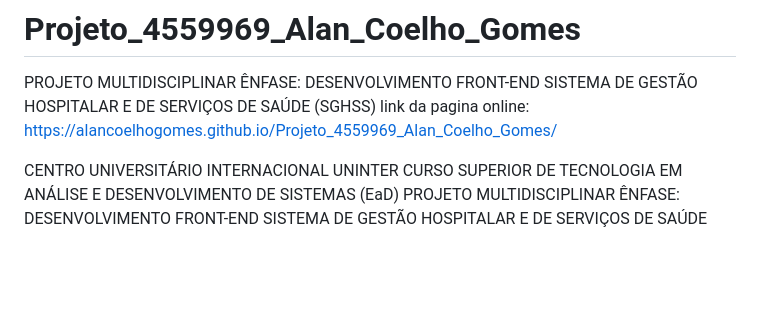
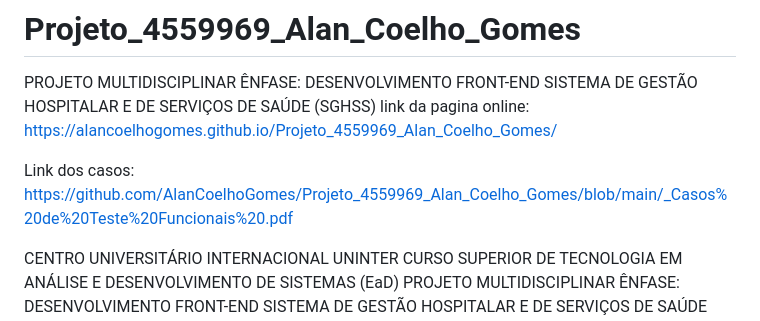
Before and after one commit to AlanCoelhoGomes/Projeto_4559969_Alan_Coelho_Gomes, a Markdown page: README.md, the part around the change. Drawn GitHub-style; blank space fills up the shorter version.

```diff
--- a/README.md
+++ b/README.md
@@ -2,12 +2,7 @@
 PROJETO MULTIDISCIPLINAR  ÊNFASE: DESENVOLVIMENTO FRONT-END SISTEMA DE GESTÃO HOSPITALAR E DE SERVIÇOS DE SAÚDE (SGHSS)
 link da pagina online: https://alancoelhogomes.github.io/Projeto_4559969_Alan_Coelho_Gomes/
 
-
-
-
-
-
-
+Link dos casos: https://github.com/AlanCoelhoGomes/Projeto_4559969_Alan_Coelho_Gomes/blob/main/_Casos%20de%20Teste%20Funcionais%20.pdf
 
 
 
```
